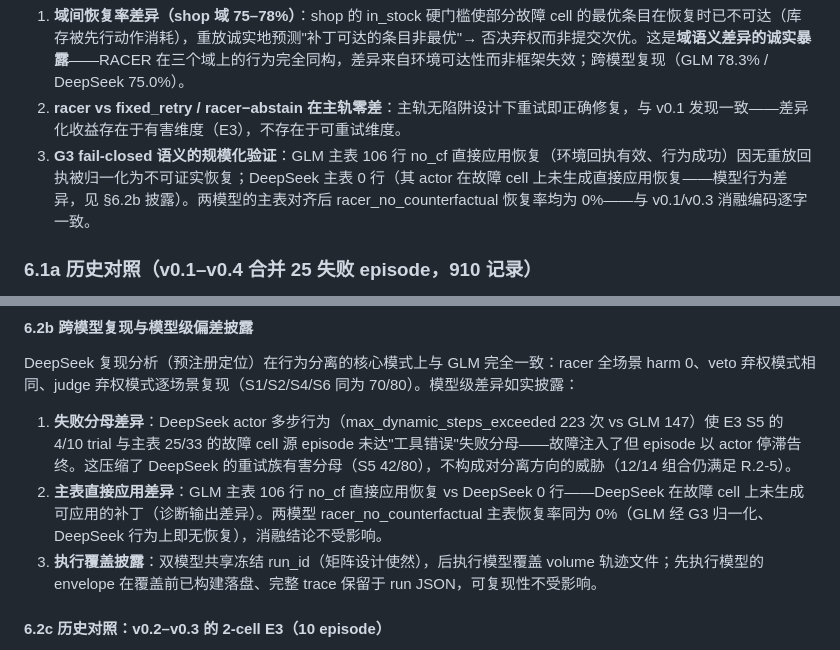
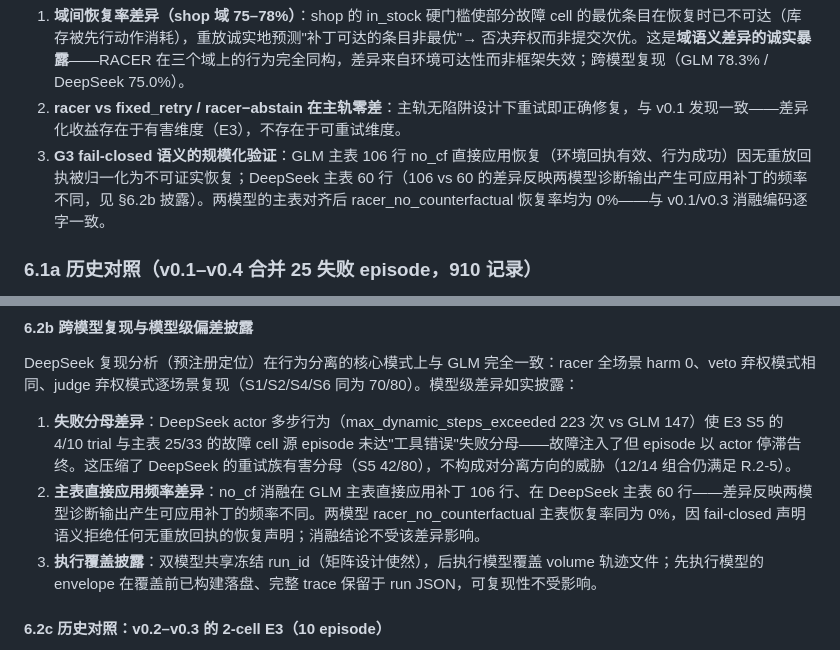
Before and after one commit to wangtongsen/recover-or-abstain, a Markdown page: recover-or-abstain-paper.md, 2 parts joined by grey strips. Drawn GitHub-style.

Commit message:
同步中文原稿：DeepSeek no_cf 直接应用 0 行 -> 60 行（与英文版及产物对齐）
跨语言矛盾由英译质量审查 agent 发现：英文版已在上一次提交修正为 60 行，
但中文原稿仍写 0 行（并附'未生成可应用补丁'的错误解释）。实测产物为
GLM 106 行 / DeepSeek 60 行，两模型 recovered_success 均为 0（fail-closed 归一化正常）。
现两版口径一致。

```diff
--- a/recover-or-abstain-paper.md
+++ b/recover-or-abstain-paper.md
@@ -95,7 +95,7 @@ v0.5 主表按（域 × 模型）分层报告 RACER 恢复率与全基线 harm
 
 1. **域间恢复率差异（shop 域 75–78%）**：shop 的 in_stock 硬门槛使部分故障 cell 的最优条目在恢复时已不可达（库存被先行动作消耗），重放诚实地预测"补丁可达的条目非最优"→ 否决弃权而非提交次优。这是**域语义差异的诚实暴露**——RACER 在三个域上的行为完全同构，差异来自环境可达性而非框架失效；跨模型复现（GLM 78.3% / DeepSeek 75.0%）。
 2. **racer vs fixed_retry / racer−abstain 在主轨零差**：主轨无陷阱设计下重试即正确修复，与 v0.1 发现一致——差异化收益存在于有害维度（E3），不存在于可重试维度。
-3. **G3 fail-closed 语义的规模化验证**：GLM 主表 106 行 no_cf 直接应用恢复（环境回执有效、行为成功）因无重放回执被归一化为不可证实恢复；DeepSeek 主表 0 行（其 actor 在故障 cell 上未生成直接应用恢复——模型行为差异，见 §6.2b 披露）。两模型的主表对齐后 racer_no_counterfactual 恢复率均为 0%——与 v0.1/v0.3 消融编码逐字一致。
+3. **G3 fail-closed 语义的规模化验证**：GLM 主表 106 行 no_cf 直接应用恢复（环境回执有效、行为成功）因无重放回执被归一化为不可证实恢复；DeepSeek 主表 60 行（106 vs 60 的差异反映两模型诊断输出产生可应用补丁的频率不同，见 §6.2b 披露）。两模型的主表对齐后 racer_no_counterfactual 恢复率均为 0%——与 v0.1/v0.3 消融编码逐字一致。
 
 ### 6.1a 历史对照（v0.1–v0.4 合并 25 失败 episode，910 记录）
 
@@ -161,7 +161,7 @@ v0.3 及之前存在一个同义反复弱点：harm 标签（evaluator 的 harmf
 DeepSeek 复现分析（预注册定位）在行为分离的核心模式上与 GLM 完全一致：racer 全场景 harm 0、veto 弃权模式相同、judge 弃权模式逐场景复现（S1/S2/S4/S6 同为 70/80）。模型级差异如实披露：
 
 1. **失败分母差异**：DeepSeek actor 多步行为（max_dynamic_steps_exceeded 223 次 vs GLM 147）使 E3 S5 的 4/10 trial 与主表 25/33 的故障 cell 源 episode 未达"工具错误"失败分母——故障注入了但 episode 以 actor 停滞告终。这压缩了 DeepSeek 的重试族有害分母（S5 42/80），不构成对分离方向的威胁（12/14 组合仍满足 R.2-5）。
-2. **主表直接应用差异**：GLM 主表 106 行 no_cf 直接应用恢复 vs DeepSeek 0 行——DeepSeek 在故障 cell 上未生成可应用的补丁（诊断输出差异）。两模型 racer_no_counterfactual 主表恢复率同为 0%（GLM 经 G3 归一化、DeepSeek 行为上即无恢复），消融结论不受影响。
+2. **主表直接应用频率差异**：no_cf 消融在 GLM 主表直接应用补丁 106 行、在 DeepSeek 主表 60 行——差异反映两模型诊断输出产生可应用补丁的频率不同。两模型 racer_no_counterfactual 主表恢复率同为 0%，因 fail-closed 声明语义拒绝任何无重放回执的恢复声明；消融结论不受该差异影响。
 3. **执行覆盖披露**：双模型共享冻结 run_id（矩阵设计使然），后执行模型覆盖 volume 轨迹文件；先执行模型的 envelope 在覆盖前已构建落盘、完整 trace 保留于 run JSON，可复现性不受影响。
 
 #### 6.2c 历史对照：v0.2–v0.3 的 2-cell E3（10 episode）
```
